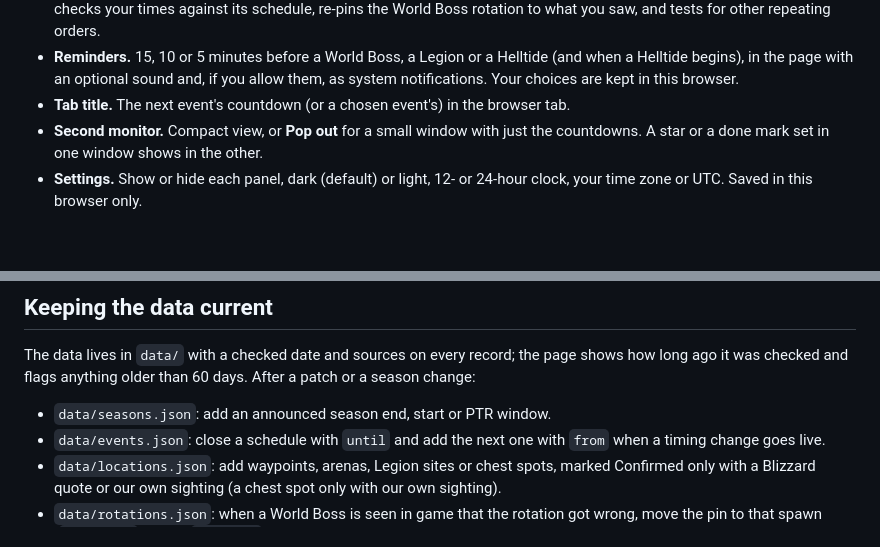
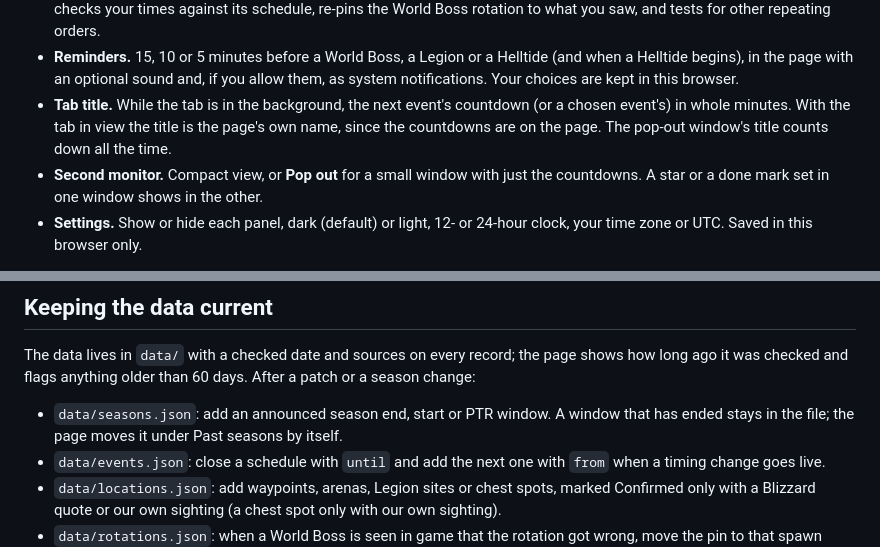
Before and after one commit to RadMageIRL/d4-tracker, a Markdown page: README.md, 2 parts joined by grey strips. Drawn GitHub-style; blank space fills up the shorter version.

```diff
--- a/README.md
+++ b/README.md
@@ -63,7 +64,9 @@ Live at https://radmagelabs.com/d4/
 - **Reminders.** 15, 10 or 5 minutes before a World Boss, a Legion or a Helltide (and when a
   Helltide begins), in the page with an optional sound and, if you allow them, as system
   notifications. Your choices are kept in this browser.
-- **Tab title.** The next event's countdown (or a chosen event's) in the browser tab.
+- **Tab title.** While the tab is in the background, the next event's countdown (or a chosen
+  event's) in whole minutes. With the tab in view the title is the page's own name, since the
+  countdowns are on the page. The pop-out window's title counts down all the time.
 - **Second monitor.** Compact view, or **Pop out** for a small window with just the countdowns. A
   star or a done mark set in one window shows in the other.
 - **Settings.** Show or hide each panel, dark (default) or light, 12- or 24-hour clock, your time
@@ -250,7 +259,8 @@ tests/         unit tests, fixtures and the browser smoke test
 The data lives in `data/` with a checked date and sources on every record; the page shows how
 long ago it was checked and flags anything older than 60 days. After a patch or a season change:
 
-- `data/seasons.json`: add an announced season end, start or PTR window.
+- `data/seasons.json`: add an announced season end, start or PTR window. A window that has ended
+  stays in the file; the page moves it under Past seasons by itself.
 - `data/events.json`: close a schedule with `until` and add the next one with `from` when a timing
   change goes live.
 - `data/locations.json`: add waypoints, arenas, Legion sites or chest spots, marked Confirmed only
```
Also changed, not shown: other parts of README.md (+13 -6 lines), CHANGELOG.md (+24 -0 lines), screenshots/dashboard.png, 12 other files.
